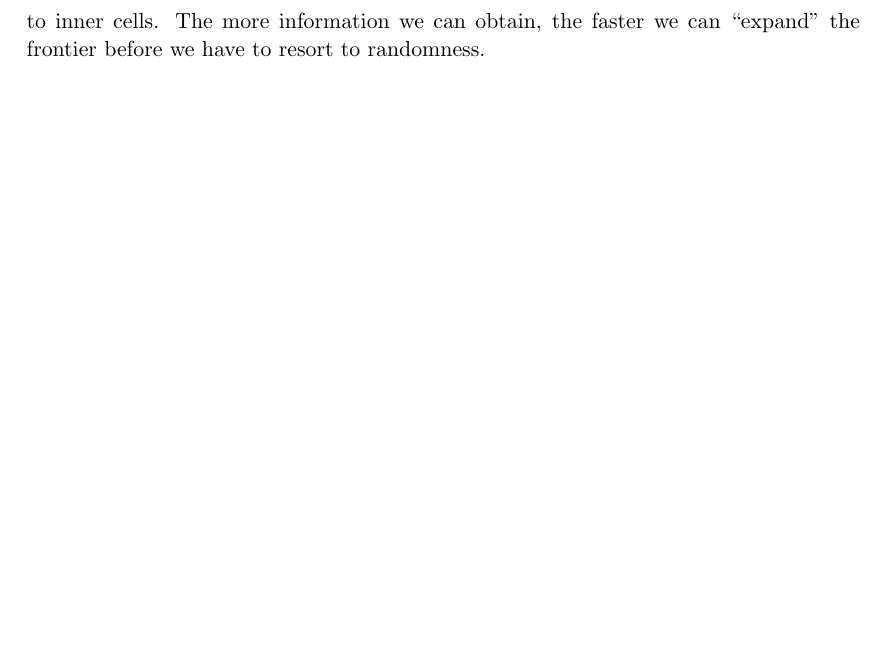
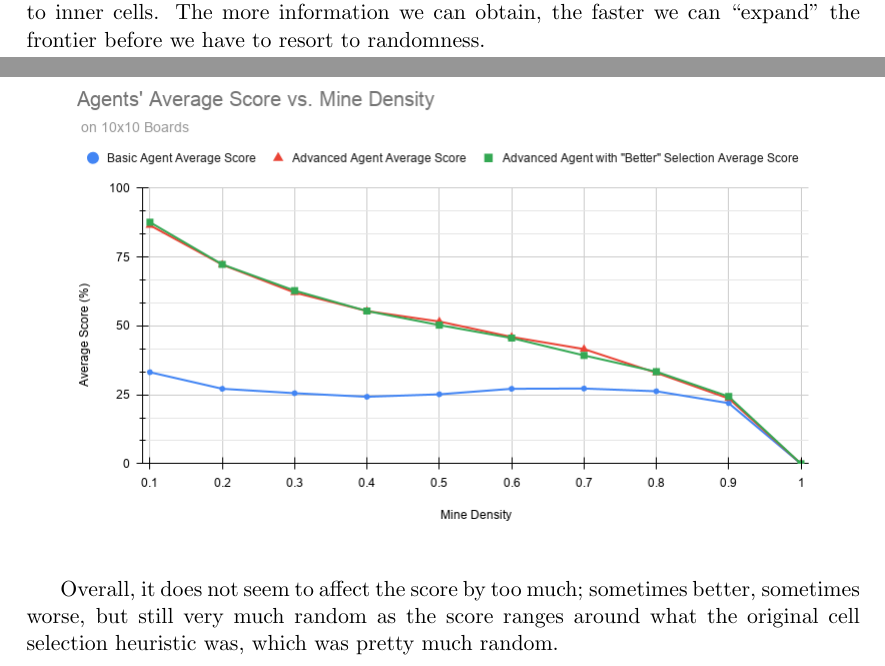
Before and after one commit to aditya-d1315/Minesweeper, a LaTeX document (report.tex): part of page 17 of 17 before the commit and two parts of pages 16 and 17 of 17 after it, the two joined at a grey line, cut so that both start at the same text, the shorter picture padded with empty space. Compiled offline with pdfLaTeX.

Commit message:
updated .tex

```diff
--- a/report.tex
+++ b/report.tex
@@ -509,10 +509,12 @@ Given the number of mines left on the board, we could better calculate the risk
 
 \textit{In both the basic and improved agent, when nothing more could be inferred, the agent selects a covered cell at random. Build a better mechanism. How can you justify it? Regenerate the plot of mine density vs. average final score with improved cell selection, and analyze the results.}\\
 
+In addition to selecting low risk cells using probability, we could try and prioritize selecting cells on the inside first, then cells on the edges, then cells in the corner. The three types of cells have eight neighbors, five neighbors, then three neighbors respectively, and the lower the number of neighbors, the higher the odds of tripping a mine and we get less information about safe cells as well. Corners are high risk, low reward compared to inner cells. The more information we can obtain, the faster we can “expand” the frontier before we have to resort to randomness.
+
 \begin{center}
 \includegraphics*[scale=0.5]{plot2.png}\\
 \end{center}
 
-In addition to selecting low risk cells using probability, we could try and prioritize selecting cells on the inside first, then cells on the edges, then cells in the corner. The three types of cells have eight neighbors, five neighbors, then three neighbors respectively, and the lower the number of neighbors, the higher the odds of tripping a mine and we get less information about safe cells as well. Corners are high risk, low reward compared to inner cells. The more information we can obtain, the faster we can “expand” the frontier before we have to resort to randomness.
+Overall, it does not seem to affect the score by too much; sometimes better, sometimes worse, but still very much random as the score ranges around what the original cell selection heuristic was, which was pretty much random.
 
 \end{document}
```
